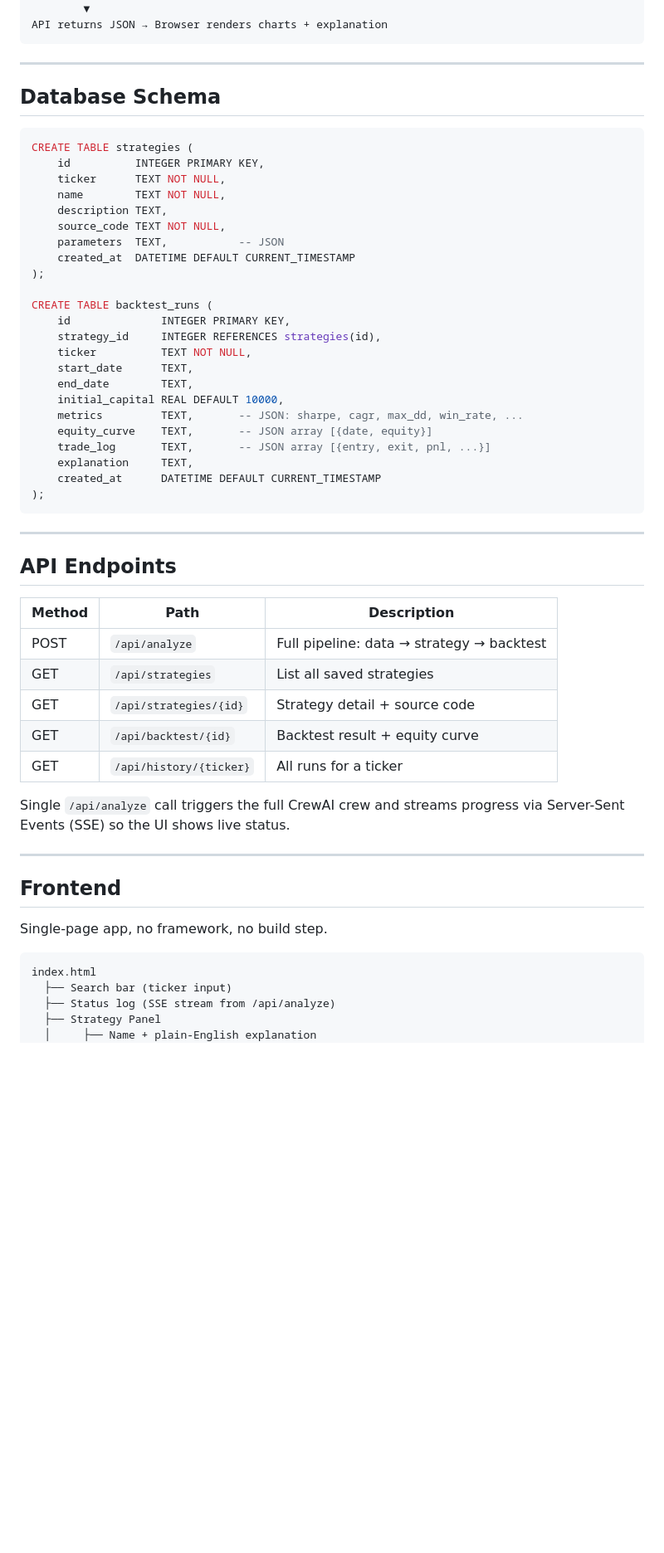
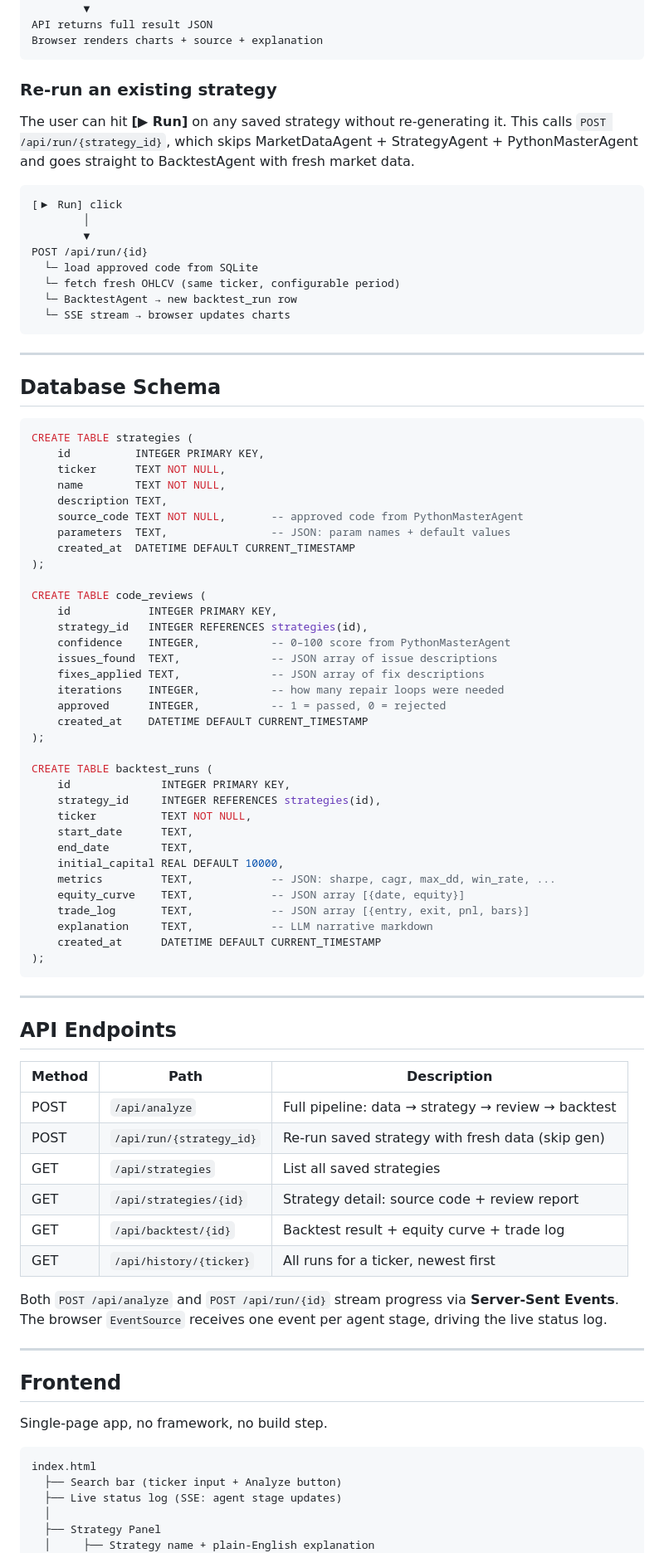
Before and after one commit to yennanliu/agent_stock_system, a Markdown page: doc/design.md, the part around one of its changes. Shown at 83% size. Rendered like a GitHub page; blank space fills up the shorter version.

````diff
--- a/doc/design.md
+++ b/doc/design.md
@@ -124,6 +156,22 @@ BacktestAgent
         │
         ▼
-API returns JSON → Browser renders charts + explanation
+API returns full result JSON
+Browser renders charts + source + explanation
+```
+
+### Re-run an existing strategy
+
+The user can hit **[▶ Run]** on any saved strategy without re-generating it. This calls `POST /api/run/{strategy_id}`, which skips MarketDataAgent + StrategyAgent + PythonMasterAgent and goes straight to BacktestAgent with fresh market data.
+
+```
+[▶ Run] click
+        │
+        ▼
+POST /api/run/{id}
+  └─ load approved code from SQLite
+  └─ fetch fresh OHLCV (same ticker, configurable period)
+  └─ BacktestAgent → new backtest_run row
+  └─ SSE stream → browser updates charts
 ```
 
 ---
@@ -136,9 +184,20 @@ CREATE TABLE strategies (
     ticker      TEXT NOT NULL,
     name        TEXT NOT NULL,
     description TEXT,
-    source_code TEXT NOT NULL,
-    parameters  TEXT,           -- JSON
+    source_code TEXT NOT NULL,       -- approved code from PythonMasterAgent
+    parameters  TEXT,                -- JSON: param names + default values
     created_at  DATETIME DEFAULT CURRENT_TIMESTAMP
+);
+
+CREATE TABLE code_reviews (
+    id            INTEGER PRIMARY KEY,
+    strategy_id   INTEGER REFERENCES strategies(id),
+    confidence    INTEGER,           -- 0–100 score from PythonMasterAgent
+    issues_found  TEXT,              -- JSON array of issue descriptions
+    fixes_applied TEXT,              -- JSON array of fix descriptions
+    iterations    INTEGER,           -- how many repair loops were needed
+    approved      INTEGER,           -- 1 = passed, 0 = rejected
+    created_at    DATETIME DEFAULT CURRENT_TIMESTAMP
 );
 
 CREATE TABLE backtest_runs (
@@ -148,10 +207,10 @@ CREATE TABLE backtest_runs (
     start_date      TEXT,
     end_date        TEXT,
     initial_capital REAL DEFAULT 10000,
-    metrics         TEXT,       -- JSON: sharpe, cagr, max_dd, win_rate, ...
-    equity_curve    TEXT,       -- JSON array [{date, equity}]
-    trade_log       TEXT,       -- JSON array [{entry, exit, pnl, ...}]
-    explanation     TEXT,
+    metrics         TEXT,            -- JSON: sharpe, cagr, max_dd, win_rate, ...
+    equity_curve    TEXT,            -- JSON array [{date, equity}]
+    trade_log       TEXT,            -- JSON array [{entry, exit, pnl, bars}]
+    explanation     TEXT,            -- LLM narrative markdown
     created_at      DATETIME DEFAULT CURRENT_TIMESTAMP
 );
 ```
@@ -160,15 +219,16 @@ CREATE TABLE backtest_runs (
 
 ## API Endpoints
 
-| Method | Path                         | Description                          |
-|--------|------------------------------|--------------------------------------|
-| POST   | `/api/analyze`               | Full pipeline: data → strategy → backtest |
-| GET    | `/api/strategies`            | List all saved strategies            |
-| GET    | `/api/strategies/{id}`       | Strategy detail + source code        |
-| GET    | `/api/backtest/{id}`         | Backtest result + equity curve       |
-| GET    | `/api/history/{ticker}`      | All runs for a ticker                |
+| Method | Path                      | Description                                          |
+|--------|---------------------------|------------------------------------------------------|
+| POST   | `/api/analyze`            | Full pipeline: data → strategy → review → backtest   |
+| POST   | `/api/run/{strategy_id}`  | Re-run saved strategy with fresh data (skip gen)     |
+| GET    | `/api/strategies`         | List all saved strategies                            |
+| GET    | `/api/strategies/{id}`    | Strategy detail: source code + review report         |
+| GET    | `/api/backtest/{id}`      | Backtest result + equity curve + trade log           |
+| GET    | `/api/history/{ticker}`   | All runs for a ticker, newest first                  |
 
-Single `/api/analyze` call triggers the full CrewAI crew and streams progress via Server-Sent Events (SSE) so the UI shows live status.
+Both `POST /api/analyze` and `POST /api/run/{id}` stream progress via **Server-Sent Events**. The browser `EventSource` receives one event per agent stage, driving the live status log.
 
 ---
 
@@ -178,8 +238,9 @@ Single-page app, no framework, no build step.
 
 ```
 index.html
-  ├── Search bar (ticker input)
-  ├── Status log (SSE stream from /api/analyze)
+  ├── Search bar (ticker input + Analyze button)
+  ├── Live status log (SSE: agent stage updates)
+  │
   ├── Strategy Panel
-  │     ├── Name + plain-English explanation
+  │     ├── Strategy name + plain-English explanation
   │     ├── Parameter table
````
Also changed, not shown: other parts of doc/design.md (+163 -106 lines).
